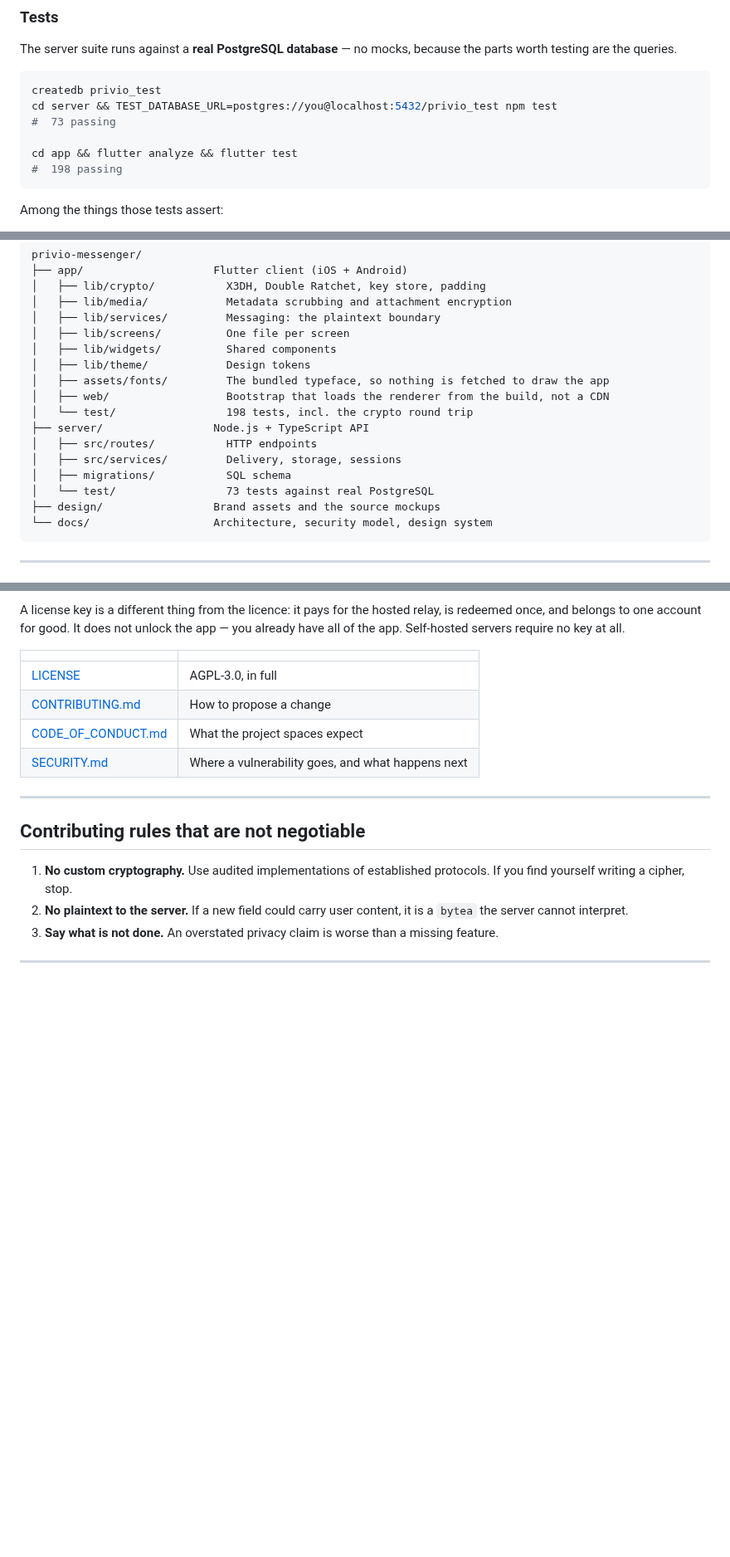
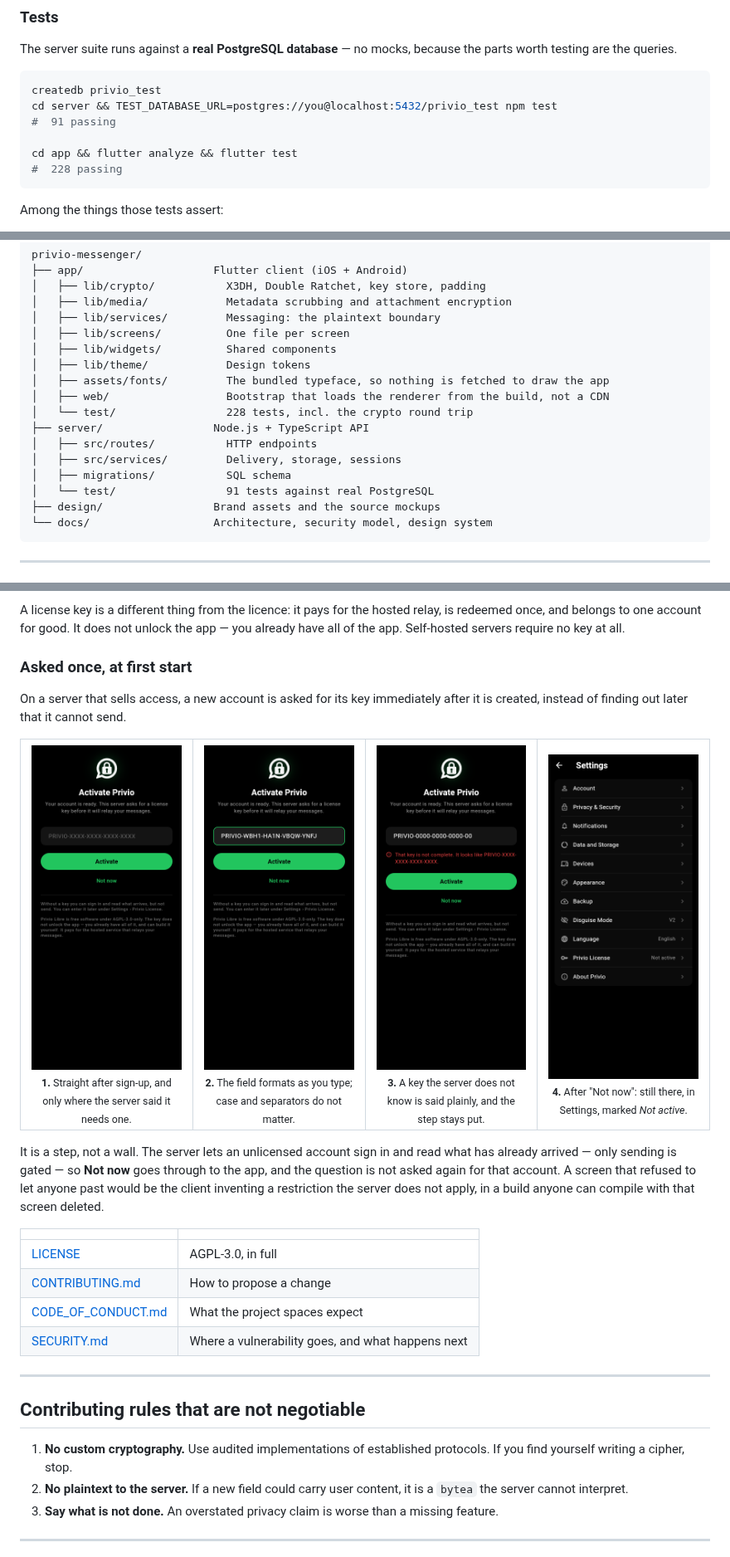
Before and after one commit to nfnc666/privio-messenger, a Markdown page: README.md, 3 parts joined by grey strips. Shown at 83% size. Drawn GitHub-style; pictures changed too: docs/screenshots/activation-01-first-start.png (added), docs/screenshots/activation-02-refused.png (added), docs/screenshots/activation-03-key.png (added); blank space fills up the shorter version.

````diff
--- a/README.md
+++ b/README.md
@@ -489,10 +489,10 @@ the parts worth testing are the queries.
 ```bash
 createdb privio_test
 cd server && TEST_DATABASE_URL=postgres://you@localhost:5432/privio_test npm test
-#  73 passing
+#  91 passing
 
 cd app && flutter analyze && flutter test
-#  198 passing
+#  228 passing
 ```
 
 Among the things those tests assert:
@@ -571,12 +574,12 @@ privio-messenger/
 │   ├── lib/theme/            Design tokens
 │   ├── assets/fonts/         The bundled typeface, so nothing is fetched to draw the app
 │   ├── web/                  Bootstrap that loads the renderer from the build, not a CDN
-│   └── test/                 198 tests, incl. the crypto round trip
+│   └── test/                 228 tests, incl. the crypto round trip
 ├── server/                 Node.js + TypeScript API
 │   ├── src/routes/           HTTP endpoints
 │   ├── src/services/         Delivery, storage, sessions
 │   ├── migrations/           SQL schema
-│   └── test/                 73 tests against real PostgreSQL
+│   └── test/                 91 tests against real PostgreSQL
 ├── design/                 Brand assets and the source mockups
 └── docs/                   Architecture, security model, design system
 ```
@@ -631,6 +634,27 @@ relay, is redeemed once, and belongs to one account for good. It does not
 unlock the app — you already have all of the app. Self-hosted servers require
 no key at all.
 
+### Asked once, at first start
+
+On a server that sells access, a new account is asked for its key immediately
+after it is created, instead of finding out later that it cannot send.
+
+<table>
+<tr>
+<td align="center" width="25%"><img src="docs/screenshots/activation-01-first-start.png" width="200"><br><sub><b>1.</b> Straight after sign-up, and only where the server said it needs one.</sub></td>
+<td align="center" width="25%"><img src="docs/screenshots/activation-03-key.png" width="200"><br><sub><b>2.</b> The field formats as you type; case and separators do not matter.</sub></td>
+<td align="center" width="25%"><img src="docs/screenshots/activation-02-refused.png" width="200"><br><sub><b>3.</b> A key the server does not know is said plainly, and the step stays put.</sub></td>
+<td align="center" width="25%"><img src="docs/screenshots/activation-04-later.png" width="200"><br><sub><b>4.</b> After "Not now": still there, in Settings, marked <i>Not active</i>.</sub></td>
+</tr>
+</table>
+
+It is a step, not a wall. The server lets an unlicensed account sign in and
+read what has already arrived — only sending is gated — so **Not now** goes
+through to the app, and the question is not asked again for that account. A
+screen that refused to let anyone past would be the client inventing a
+restriction the server does not apply, in a build anyone can compile with that
+screen deleted.
+
 | | |
 | --- | --- |
 | [LICENSE](LICENSE) | AGPL-3.0, in full |
````
Also changed, not shown: other parts of README.md (+4 -1 lines), docs/design-system.md (+5 -1 lines), docs/licensing.md (+24 -6 lines), 9 other files.
